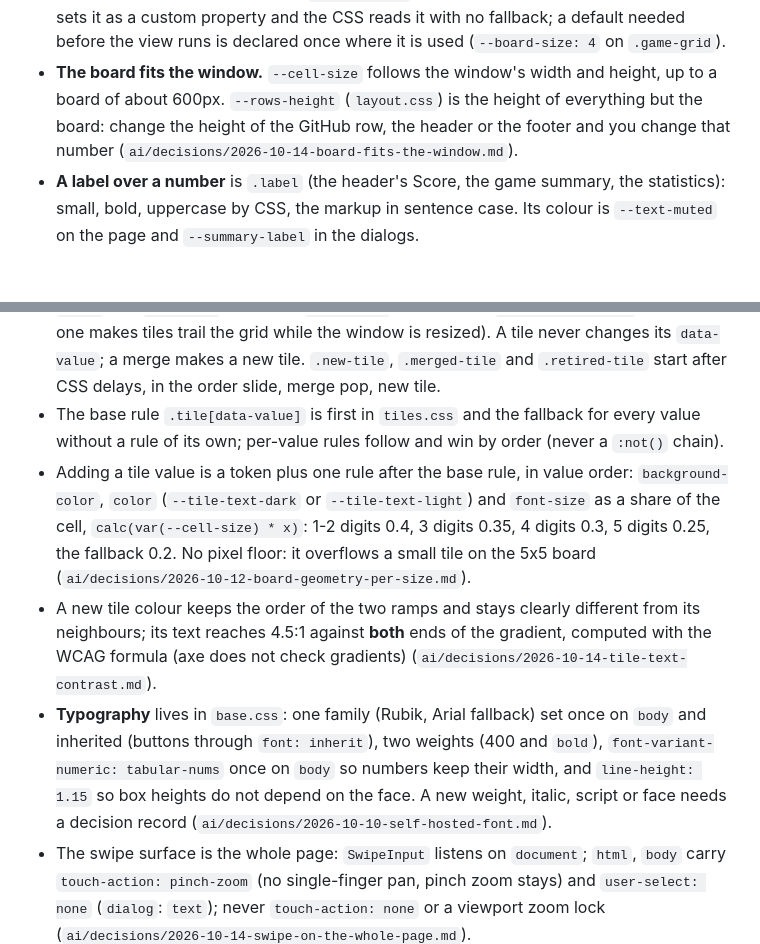
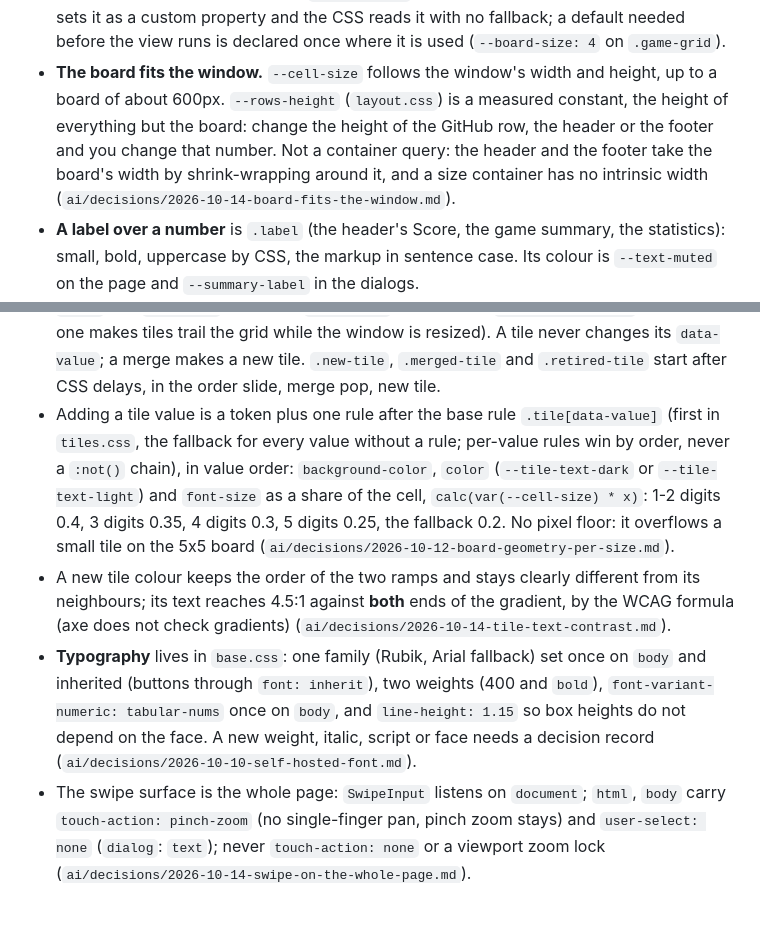
Before and after one commit to serlisovyk/2048, a Markdown page: ai/rules/style.md, 2 parts joined by grey strips. GitHub-like rendering; blank space fills up the shorter version.

```diff
--- a/ai/rules/style.md
+++ b/ai/rules/style.md
@@ -58,9 +58,10 @@
   custom property and the CSS reads it with no fallback; a default needed before the view runs is
   declared once where it is used (`--board-size: 4` on `.game-grid`).
 - **The board fits the window.** `--cell-size` follows the window's width and height, up to a board of
-  about 600px. `--rows-height` (`layout.css`) is the height of everything but the board: change the
-  height of the GitHub row, the header or the footer and you change that number
-  (`ai/decisions/2026-10-14-board-fits-the-window.md`).
+  about 600px. `--rows-height` (`layout.css`) is a measured constant, the height of everything but the
+  board: change the height of the GitHub row, the header or the footer and you change that number. Not a
+  container query: the header and the footer take the board's width by shrink-wrapping around it, and a
+  size container has no intrinsic width (`ai/decisions/2026-10-14-board-fits-the-window.md`).
 - **A label over a number** is `.label` (the header's Score, the game summary, the statistics): small,
   bold, uppercase by CSS, the markup in sentence case. Its colour is `--text-muted` on the page and
   `--summary-label` in the dialogs.
@@ -114,21 +115,18 @@
   `transition` lives only on `.is-sliding .tile` (a standing one makes tiles trail the grid while the
   window is resized). A tile never changes its `data-value`; a merge makes a new tile. `.new-tile`,
   `.merged-tile` and `.retired-tile` start after CSS delays, in the order slide, merge pop, new tile.
-- The base rule `.tile[data-value]` is first in `tiles.css` and the fallback for every value
-  without a rule of its own; per-value rules follow and win by order (never a `:not()` chain).
-- Adding a tile value is a token plus one rule after the base rule, in value order:
-  `background-color`, `color` (`--tile-text-dark` or `--tile-text-light`) and `font-size`
-  as a share of the cell, `calc(var(--cell-size) * x)`: 1-2 digits 0.4, 3 digits 0.35,
-  4 digits 0.3, 5 digits 0.25, the fallback 0.2. No pixel floor: it overflows a small tile
-  on the 5x5 board (`ai/decisions/2026-10-12-board-geometry-per-size.md`).
-- A new tile colour keeps the order of the two ramps and stays clearly different from its
-  neighbours; its text reaches 4.5:1 against **both** ends of the gradient, computed with the
-  WCAG formula (axe does not check gradients) (`ai/decisions/2026-10-14-tile-text-contrast.md`).
-- **Typography** lives in `base.css`: one family (Rubik, Arial fallback) set once on `body` and
-  inherited (buttons through `font: inherit`), two weights (400 and `bold`),
-  `font-variant-numeric: tabular-nums` once on `body` so numbers keep their width, and
-  `line-height: 1.15` so box heights do not depend on the face. A new weight, italic, script or
-  face needs a decision record (`ai/decisions/2026-10-10-self-hosted-font.md`).
+- Adding a tile value is a token plus one rule after the base rule `.tile[data-value]` (first in `tiles.css`, the
+  fallback for every value without a rule; per-value rules win by order, never a `:not()` chain), in value order:
+  `background-color`, `color` (`--tile-text-dark` or `--tile-text-light`) and `font-size` as a share of the cell,
+  `calc(var(--cell-size) * x)`: 1-2 digits 0.4, 3 digits 0.35, 4 digits 0.3, 5 digits 0.25, the fallback 0.2. No pixel
+  floor: it overflows a small tile on the 5x5 board (`ai/decisions/2026-10-12-board-geometry-per-size.md`).
+- A new tile colour keeps the order of the two ramps and stays clearly different from its neighbours; its text reaches
+  4.5:1 against **both** ends of the gradient, by the WCAG formula (axe does not check gradients)
+  (`ai/decisions/2026-10-14-tile-text-contrast.md`).
+- **Typography** lives in `base.css`: one family (Rubik, Arial fallback) set once on `body` and inherited (buttons
+  through `font: inherit`), two weights (400 and `bold`), `font-variant-numeric: tabular-nums` once on `body`, and
+  `line-height: 1.15` so box heights do not depend on the face. A new weight, italic, script or face needs a decision
+  record (`ai/decisions/2026-10-10-self-hosted-font.md`).
 - The swipe surface is the whole page: `SwipeInput` listens on `document`; `html`, `body` carry
   `touch-action: pinch-zoom` (no single-finger pan, pinch zoom stays) and `user-select: none` (`dialog`: `text`);
   never `touch-action: none` or a viewport zoom lock (`ai/decisions/2026-10-14-swipe-on-the-whole-page.md`).
```
Also changed, not shown: ai/decisions/2026-10-14-board-fits-the-window.md (+21 -22 lines), 1 other file.
